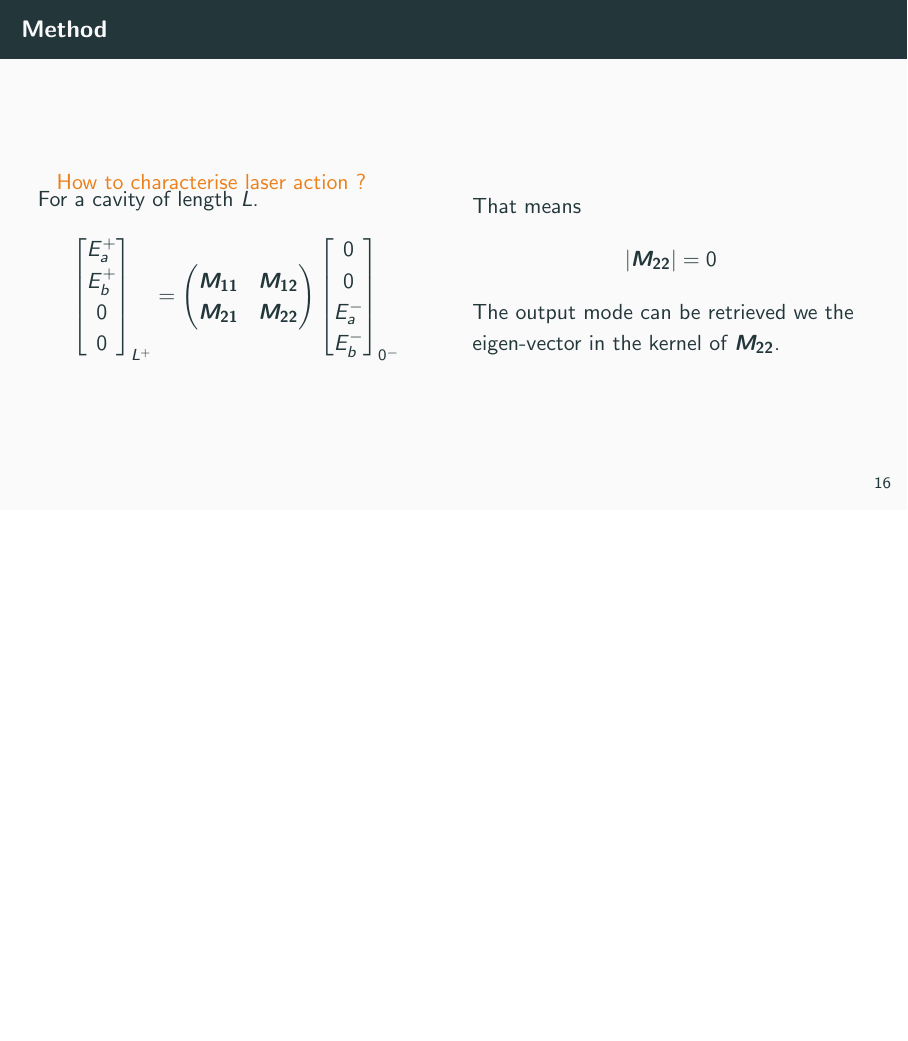
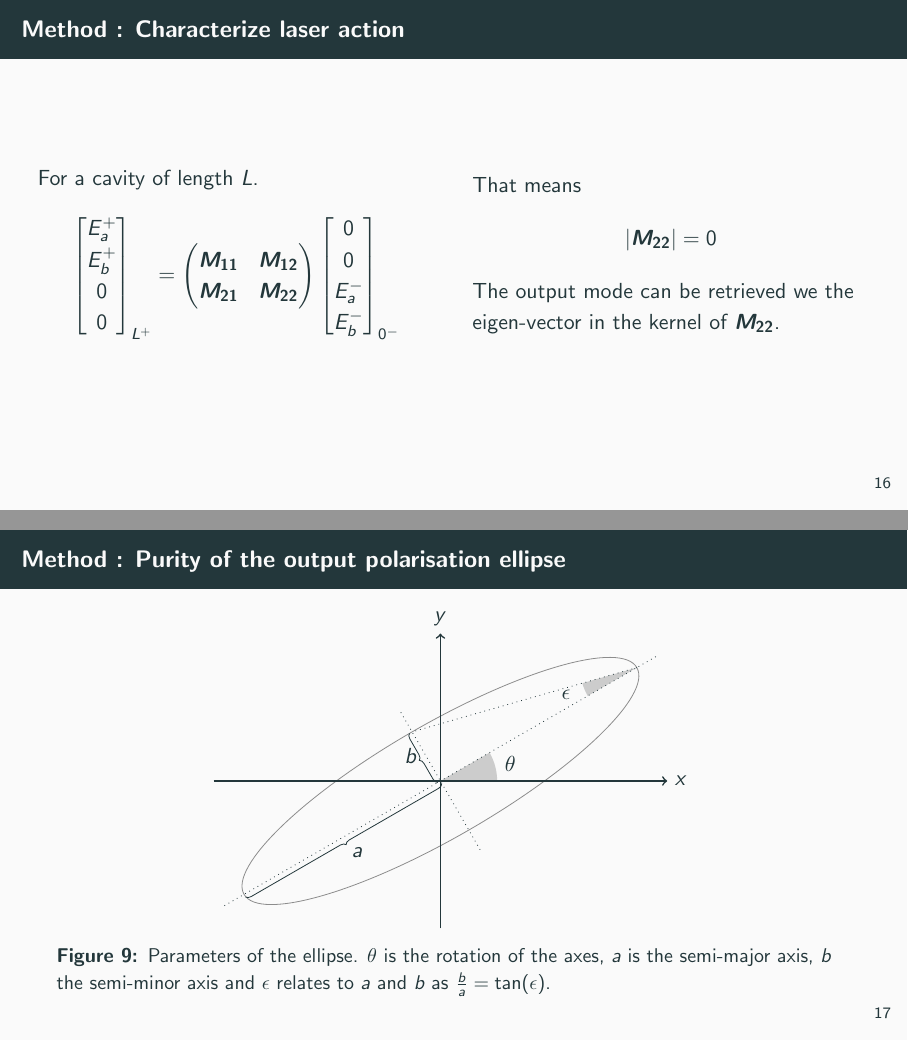
Before and after one commit to Klafyvel/Hybrid-Chiral-Lasers, LaTeX slides (report/presentation.tex): page 21 of 35 before the commit and pages 34 and 35 of 49 after it, the two joined at a grey line, the shorter picture padded with empty space. Compiled offline with pdfLaTeX.

Commit message:
Animations in presentation.

```diff
--- a/report/presentation.tex
+++ b/report/presentation.tex
@@ -7,6 +7,9 @@
 \usepackage{subcaption}
 \usepackage[isbn=false, url=false, doi=false]{biblatex}
 \usetheme{metropolis}
+
+
+\usetikzlibrary{decorations.pathreplacing}
 
 \addbibresource{biblio.bib}
 
@@ -372,8 +379,7 @@ with
 	\end{columns}
 \end{frame}
 
-\begin{frame}{Method}
-	\alert{How to characterise laser action ?}
+\begin{frame}{Method : Characterize laser action}
 	\begin{columns}
 		\begin{column}{0.5\textwidth}
 			For a cavity of length $L$.
@@ -403,6 +409,35 @@ with
 		\end{column}
 	\end{columns}
 \end{frame}
+
+\begin{frame}{Method : Purity of the output polarisation ellipse}
+	\begin{figure}
+		\centering
+		\begin{tikzpicture}[scale=2]
+		\fill[color=gray!40] (0.5,0) arc (0:30:0.5) -- (0,0) -- (0.5,0);
+		\draw (0.5,0.15) node[right] {$\theta$};
+		\begin{scope}[rotate=30]
+		\fill[color=gray!40] (1.5,0) arc (-180:-194:0.5) -- (2,0) -- cycle;
+		\draw[color=gray!90] (0,0) ellipse (2 and 0.5);
+		\draw[dotted] (-2.2,0) -- (2.2,0);
+		\draw[dotted] (0,-0.7) -- (0,0.7);
+		\draw[dotted] (2,0) -- (0,0.5);
+		\draw (1.3,0.25) node[below right] {$\epsilon$};
+		\draw[decoration={brace,mirror,raise=1.5pt},decorate]
+		(0,0.5) -- node[left=1pt] {$b$} (0,0);
+		\draw[decoration={brace,mirror,raise=1.5pt},decorate]
+		(-2,0) -- node[below right=1pt] {$a$} (0,0);
+		\end{scope}
+		\draw [thick, ->] (0,-1.3) -- (0,1.3);
+		\draw (2,0) node[right] {$x$};
+		\draw [thick, ->] (-2,0) -- (2,0);
+		\draw (0,1.3) node[above] {$y$};
+		\end{tikzpicture}
+		\caption[Parameters of an ellipse]{Parameters of the ellipse. $\theta$ is the rotation of the axes, $a$ is the semi-major axis, $b$ the semi-minor axis and $\epsilon$ relates to $a$ and $b$ as $\frac{b}{a}=\tan(\epsilon)$.}
+	\end{figure}
+
+\end{frame}
+
 \section{Results}
 
 \begin{frame}{Results : Defect cavity}
```
Also changed, not shown: report/presentation.tex (34 more changed lines).
